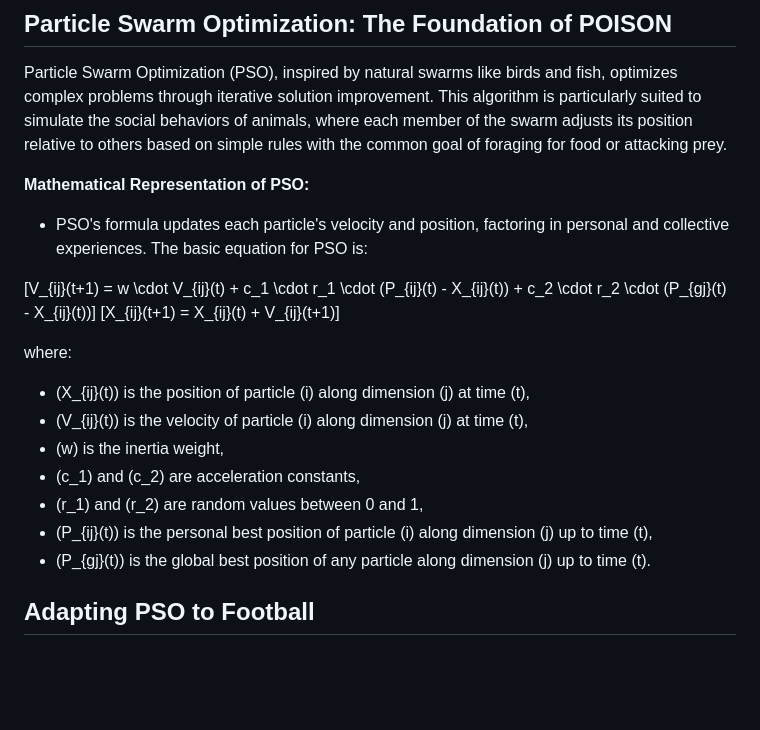
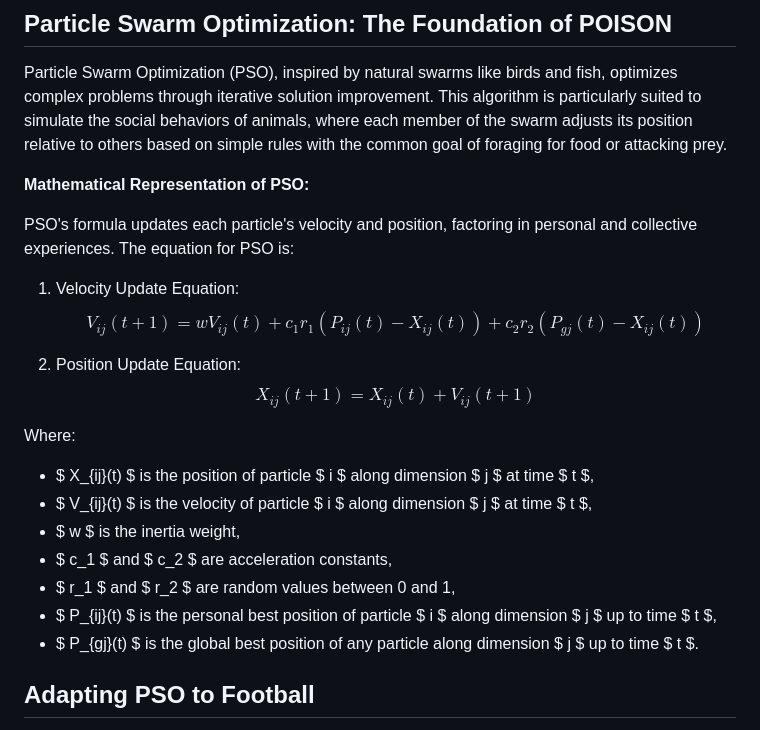
Before and after one commit to tbryan2/nfl-big-data-bowl-2024, a Markdown page: submission_first_draft.md, the part around the change. GitHub-like rendering; blank space fills up the shorter version.

Commit message:
Updating MD file for LaTeX

```diff
--- a/submission_first_draft.md
+++ b/submission_first_draft.md
@@ -7,20 +7,23 @@ In NFL defense, the strategic placement and movement of secondary units - corner
 Particle Swarm Optimization (PSO), inspired by natural swarms like birds and fish, optimizes complex problems through iterative solution improvement. This algorithm is particularly suited to simulate the social behaviors of animals, where each member of the swarm adjusts its position relative to others based on simple rules with the common goal of foraging for food or attacking prey.
 
 **Mathematical Representation of PSO:**
-- PSO's formula updates each particle's velocity and position, factoring in personal and collective experiences. The basic equation for PSO is:
 
-\[V_{ij}(t+1) = w \cdot V_{ij}(t) + c_1 \cdot r_1 \cdot (P_{ij}(t) - X_{ij}(t)) + c_2 \cdot r_2 \cdot (P_{gj}(t) - X_{ij}(t))\]
-\[X_{ij}(t+1) = X_{ij}(t) + V_{ij}(t+1)\]
+PSO's formula updates each particle's velocity and position, factoring in personal and collective experiences. The equation for PSO is:
 
-where:
-- \(X_{ij}(t)\) is the position of particle \(i\) along dimension \(j\) at time \(t\),
-- \(V_{ij}(t)\) is the velocity of particle \(i\) along dimension \(j\) at time \(t\),
-- \(w\) is the inertia weight,
-- \(c_1\) and \(c_2\) are acceleration constants,
-- \(r_1\) and \(r_2\) are random values between 0 and 1,
-- \(P_{ij}(t)\) is the personal best position of particle \(i\) along dimension \(j\) up to time \(t\),
-- \(P_{gj}(t)\) is the global best position of any particle along dimension \(j\) up to time \(t\).
+1. Velocity Update Equation:
+   $$ V_{ij}(t+1) = w V_{ij}(t) + c_1 r_1  (P_{ij}(t) - X_{ij}(t)) + c_2 r_2 (P_{gj}(t) - X_{ij}(t)) $$
 
+2. Position Update Equation:
+   $$ X_{ij}(t+1) = X_{ij}(t) + V_{ij}(t+1) $$
+
+Where:
+- $ X_{ij}(t) $ is the position of particle $ i $ along dimension $ j $ at time $ t $,
+- $ V_{ij}(t) $ is the velocity of particle $ i $ along dimension $ j $ at time $ t $,
+- $ w $ is the inertia weight,
+- $ c_1 $ and $ c_2 $ are acceleration constants,
+- $ r_1 $ and $ r_2 $ are random values between 0 and 1,
+- $ P_{ij}(t) $ is the personal best position of particle $ i $ along dimension $ j $ up to time $ t $,
+- $ P_{gj}(t) $ is the global best position of any particle along dimension $ j $ up to time $ t $.
 
 ## Adapting PSO to Football
 In football, we adapt the algorithm to analyze defensive secondary units consisting of two safeties and two cornerbacks. PSO determines efficient routes to decrease the distance to the ball carrier to 0 **using the same simple positioning and velocity rules** a flock of geese use to efficiently decrease the distance to the nearest food source.
```
